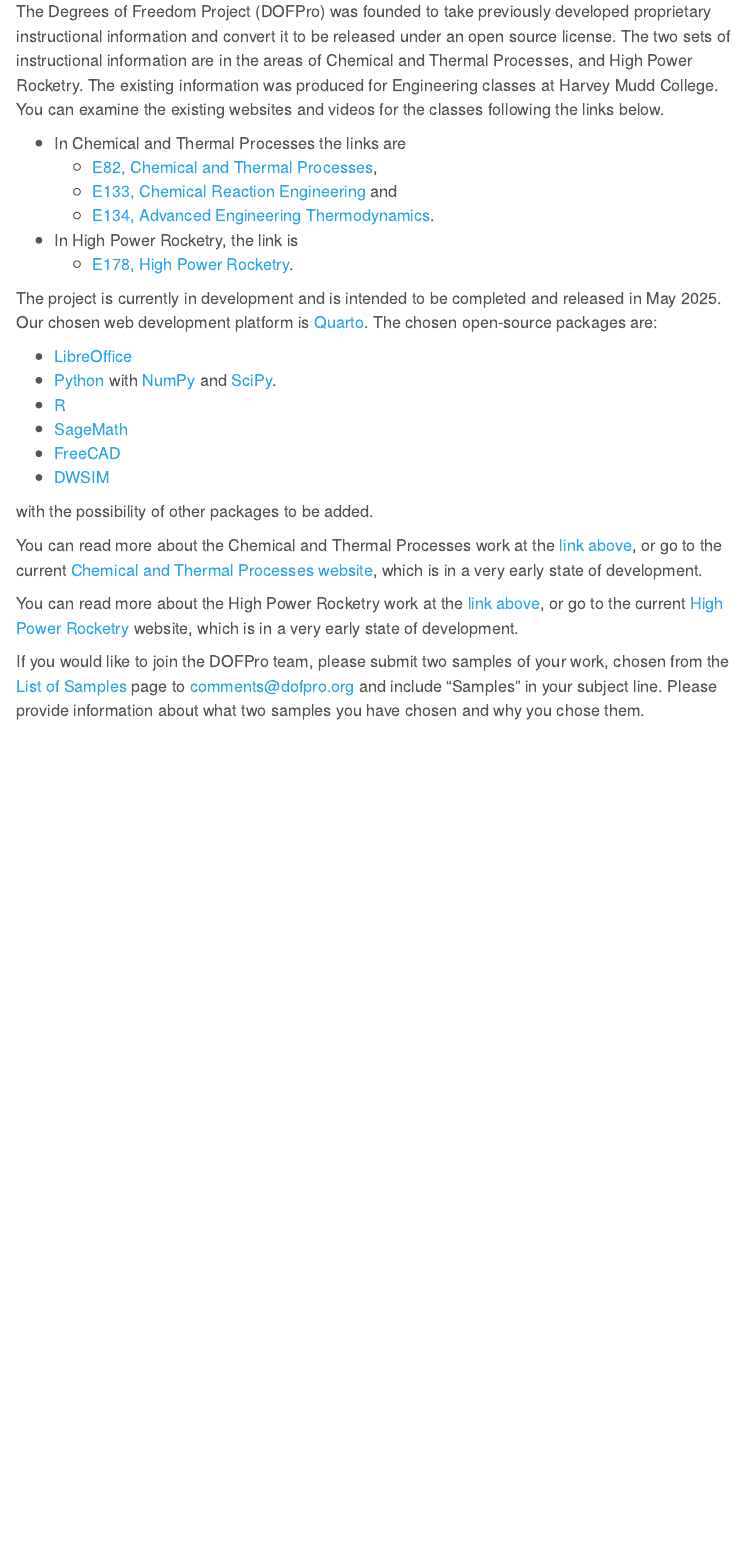
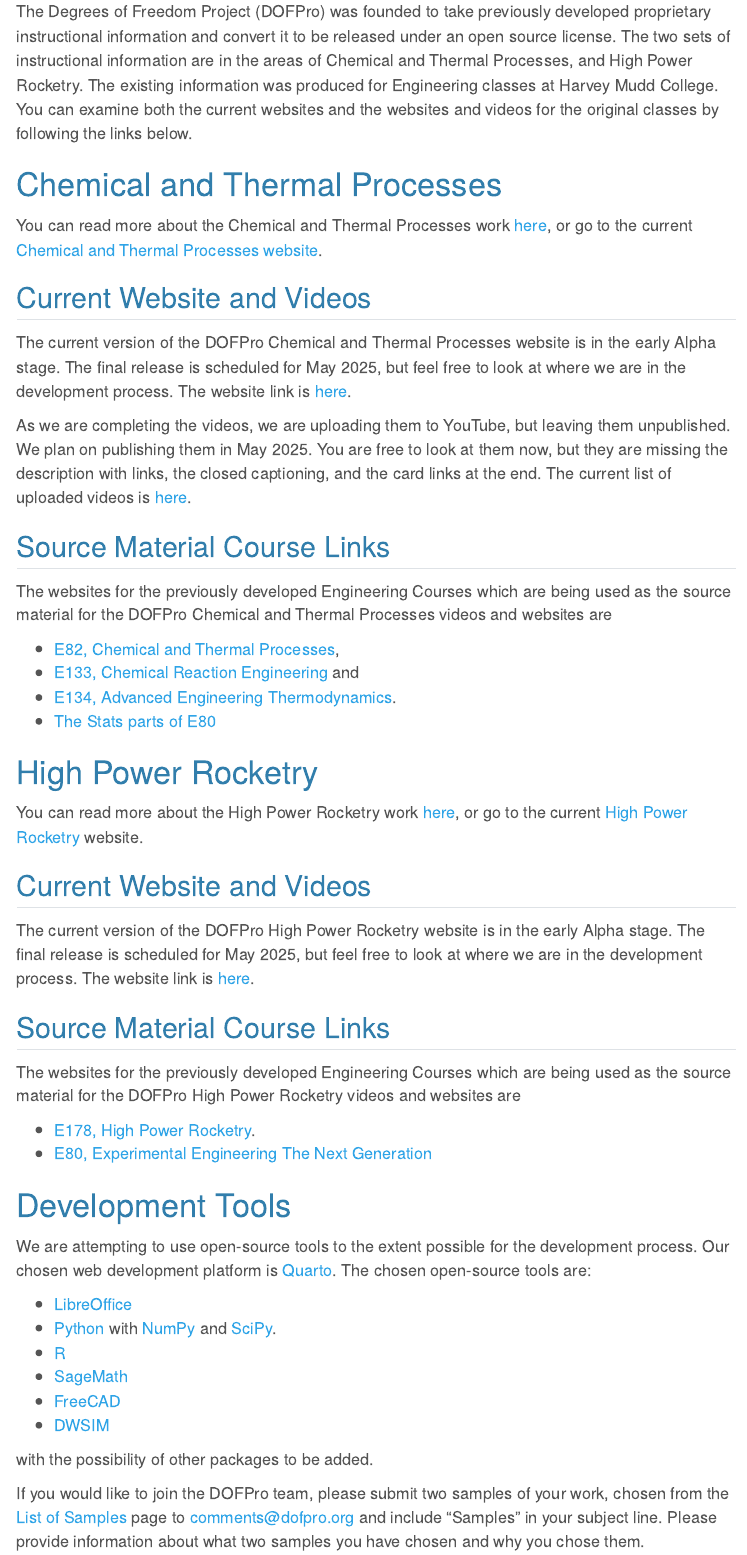
Before and after one commit to DOFProGuru/DOFProGuru.github.io, a Quarto document (index.qmd): the page in a window 1100 px wide, from 110 px down. Rendered offline with R 4.5, knitr and Pandoc in place of Quarto, with nearby package versions; menus at the side of the page are left out.

Commit message:
Fixed links Adde references
Fixed some broken links, rearranged some info. Added lthe link to the page with the videos currently on YouTube.

```diff
--- a/index.qmd
+++ b/index.qmd
@@ -3,16 +3,45 @@
 author: "DOFPro group"
 ---
 
-The Degrees of Freedom Project (DOFPro) was founded to take previously developed proprietary instructional information and convert it to be released under an open source license. The two sets of instructional information are in the areas of Chemical and Thermal Processes, and High Power Rocketry. The existing information was produced for Engineering classes at Harvey Mudd College. You can examine the existing websites and videos for the classes following the links below.
+The Degrees of Freedom Project (DOFPro) was founded to take previously developed proprietary instructional information and convert it to be released under an open source license. The two sets of instructional information are in the areas of Chemical and Thermal Processes, and High Power Rocketry. The existing information was produced for Engineering classes at Harvey Mudd College. You can examine both the current websites and the websites and videos for the original classes by following the links below.
 
-* In Chemical and Thermal Processes the links are
-  * [E82, Chemical and Thermal Processes](https://pages.hmc.edu/spjut/E82/index.md.html),
-  *  [E133, Chemical Reaction Engineering](https://pages.hmc.edu/spjut/E133/index.md.html) and
-  *  [E134, Advanced Engineering Thermodynamics](https://pages.hmc.edu/spjut/E134/index.md.html).
- * In High Power Rocketry, the link is
-   * [E178, High Power Rocketry](https://pages.hmc.edu/spjut/AdvRoc/index.md.html).
+# Chemical and Thermal Processes
 
-The project is currently in development and is intended to be completed and released in May 2025. Our chosen web development platform is [Quarto](https://quarto.org/). The chosen open-source packages are:
+You can read more about the Chemical and Thermal Processes work [here](ChemE.qmd), or go to the current [Chemical and Thermal Processes website](https://dofpro.org/CTP/).
+
+## Current Website and Videos
+
+The current version of the DOFPro Chemical and Thermal Processes website is in the early Alpha stage. The final release is scheduled for May 2025, but feel free to look at where we are in the development process. The website link is [here](https://dofpro.org/CTP/).
+
+As we are completing the videos, we are uploading them to YouTube, but leaving them unpublished. We plan on publishing them in May 2025. You are free to look at them now, but they are missing the description with links, the closed captioning, and the card links at the end. The current list of uploaded videos is [here](https://dofpro.org/CTP/basics/intro/CurrentVideoList.html).
+
+## Source Material Course Links
+
+The websites for the previously developed Engineering Courses which are being used as the source material for the DOFPro Chemical and Thermal Processes videos and websites are
+
+* [E82, Chemical and Thermal Processes](https://pages.hmc.edu/spjut/E82/index.md.html),
+* [E133, Chemical Reaction Engineering](https://pages.hmc.edu/spjut/E133/index.md.html) and
+* [E134, Advanced Engineering Thermodynamics](https://pages.hmc.edu/spjut/E134/index.md.html).
+* [The Stats parts of E80](https://hmc-e80.github.io/lectures/#week-2-statistics-for-experiments)
+
+# High Power Rocketry
+
+You can read more about the High Power Rocketry work  [here](Rocketry.qmd), or go to the current [High Power Rocketry](https://dofpro.org/RCK/) website.
+
+## Current Website and Videos
+
+The current version of the DOFPro High Power Rocketry website is in the early Alpha stage. The final release is scheduled for May 2025, but feel free to look at where we are in the development process. The website link is [here](https://dofpro.org/RCK/).
+
+## Source Material Course Links
+
+The websites for the previously developed Engineering Courses which are being used as the source material for the DOFPro High Power Rocketry videos and websites are
+
+* [E178, High Power Rocketry](https://pages.hmc.edu/spjut/AdvRoc/index.md.html).
+* [E80, Experimental Engineering The Next Generation](https://pages.hmc.edu/spjut/NewE80/)
+
+# Development Tools
+
+We are attempting to use open-source tools to the extent possible for the development process. Our chosen web development platform is [Quarto](https://quarto.org/). The chosen open-source tools are:
 
   * [LibreOffice](https://www.libreoffice.org/)
   * [Python](https://www.python.org/) with [NumPy](https://numpy.org/) and [SciPy](https://scipy.org/).
@@ -23,9 +52,9 @@
 
 with the possibility of other packages to be added.
 
-You can read more about the Chemical and Thermal Processes work at the [link above](ChemE.qmd), or go to the current [Chemical and Thermal Processes website](https://dofpro.org/CTP/), which is in a very early state of development.
 
-You can read more about the High Power Rocketry work at the [link above](Rocketry.qmd), or go to the current [High Power Rocketry](https://dofpro.org/RCK/) website, which is in a very early state of development.
+
+
 
 If you would like to join the DOFPro team, please submit two samples of your work, chosen from the [List of Samples](samples.qmd) page to [comments\@dofpro.org](mailto:comments\@dofpro.org?subject="Samples") and include "Samples" in your subject line. Please provide information about what two samples you have chosen and why you chose them.
 
```
Also changed, not shown: ChemE.qmd (+1 -1 lines), index.qmd (2 more changed lines).
